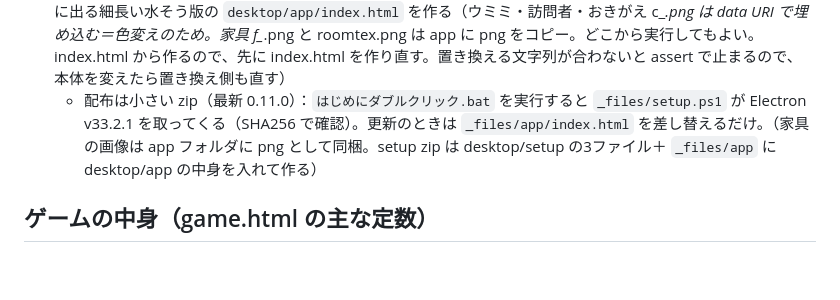
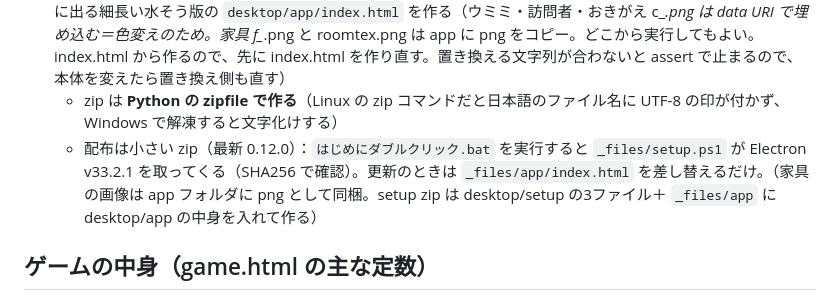
Before and after one commit to kanata-games/umimi, a Markdown page: CLAUDE.md, the part around the change. Drawn GitHub-style; blank space fills up the shorter version.

Commit message:
引き継ぎメモ：zip は Python で作る（文字化け対策）
Co-Authored-By: Claude Opus 5.5 <noreply@anthropic.com>
Claude-Session: https://claude.ai/code/session_01En9haaG1tLySebVAqR1EgS

```diff
--- a/CLAUDE.md
+++ b/CLAUDE.md
@@ -58,7 +58,8 @@
 - `roomtex.png` … おへやの壁紙・床の模様タイル4枚（`source/furniture/build_tex.py`）
 - デスクトップ版の「画面一周ダービー」：水そうの「ダービー」ボタン → main.js が作業領域いっぱいの透明ウインドウを `index.html#derby` で開く（`DESK_RING`）。予想の画面は真ん中、スタートするとクリックが下のアプリに通る。5匹は画面のいちばん外側を1列で一周（左下がスタート・ゴール、水そうの上も通る）。名前は出さず、賭けた子が金色に光る。閉じると水そうが読み込み直して結果を反映（開いているあいだは水そう側は保存しない `window.__noSave`）。Esc で閉じる
 - `desktop/` … Windows デスクトップ版（Electron）。`python3 build_desktop.py` で、game.html から画面の下に出る細長い水そう版の `desktop/app/index.html` を作る（ウミミ・訪問者・おきがえ c_*.png は data URI で埋め込む＝色変えのため。家具 f_*.png と roomtex.png は app に png をコピー。どこから実行してもよい。index.html から作るので、先に index.html を作り直す。置き換える文字列が合わないと assert で止まるので、本体を変えたら置き換え側も直す）
-  - 配布は小さい zip（最新 0.11.0）：`はじめにダブルクリック.bat` を実行すると `_files/setup.ps1` が Electron v33.2.1 を取ってくる（SHA256 で確認）。更新のときは `_files/app/index.html` を差し替えるだけ。（家具の画像は app フォルダに png として同梱。setup zip は desktop/setup の3ファイル＋ `_files/app` に desktop/app の中身を入れて作る）
+  - zip は **Python の zipfile で作る**（Linux の zip コマンドだと日本語のファイル名に UTF-8 の印が付かず、Windows で解凍すると文字化けする）
+  - 配布は小さい zip（最新 0.12.0）：`はじめにダブルクリック.bat` を実行すると `_files/setup.ps1` が Electron v33.2.1 を取ってくる（SHA256 で確認）。更新のときは `_files/app/index.html` を差し替えるだけ。（家具の画像は app フォルダに png として同梱。setup zip は desktop/setup の3ファイル＋ `_files/app` に desktop/app の中身を入れて作る）
 
 ## ゲームの中身（game.html の主な定数）
 - `OUTFITS` おきがえ123種、`HEADWEAR`、`PERS` 性格、`DECOR` 飾り、`RECOLOR`/`PALS` ウミミの色
```
